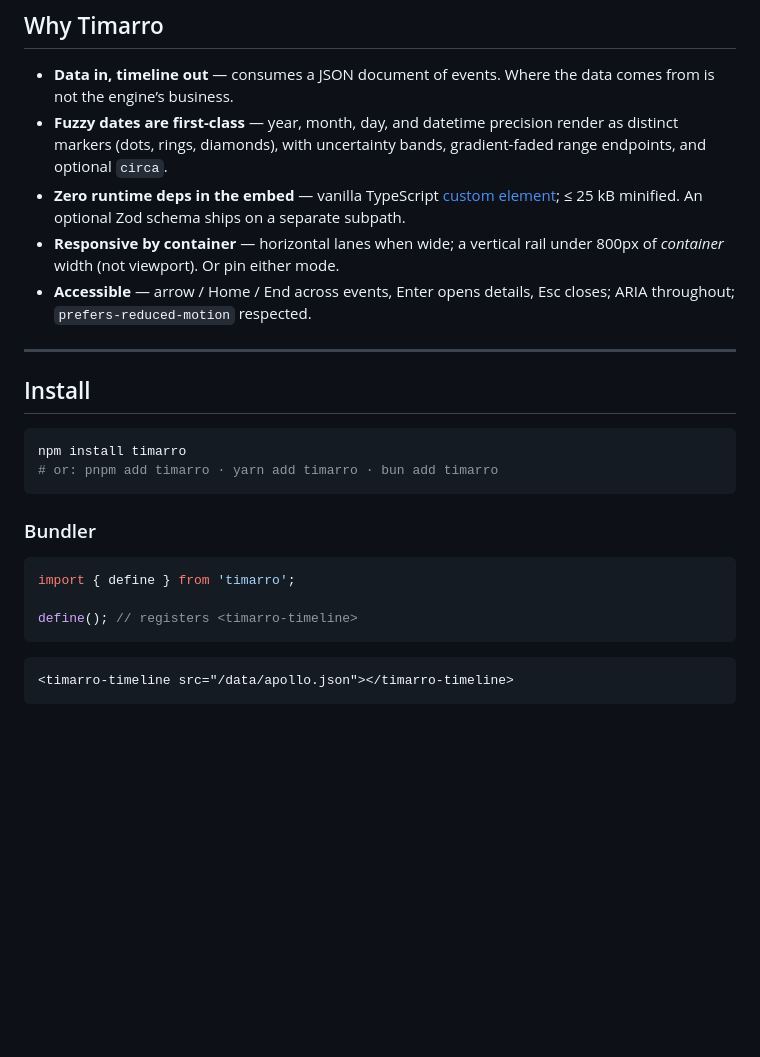
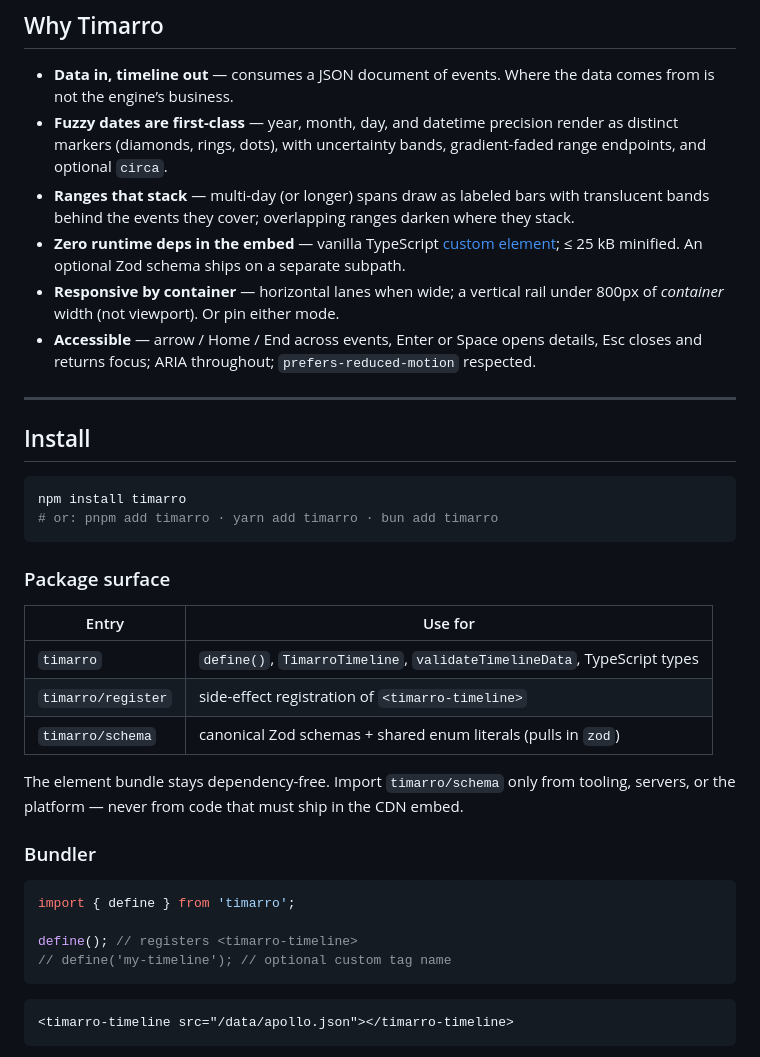
Before and after one commit to martinpraha6/timarro, a Markdown page: README.md, the part around one of its changes. GitHub-like rendering; blank space fills up the shorter version.

````diff
--- a/README.md
+++ b/README.md
@@ -17,10 +17,11 @@ The open rendering layer of [timarro.com](https://timarro.com) — create, share
 ## Why Timarro
 
 - **Data in, timeline out** — consumes a JSON document of events. Where the data comes from is not the engine’s business.
-- **Fuzzy dates are first-class** — year, month, day, and datetime precision render as distinct markers (dots, rings, diamonds), with uncertainty bands, gradient-faded range endpoints, and optional `circa`.
+- **Fuzzy dates are first-class** — year, month, day, and datetime precision render as distinct markers (diamonds, rings, dots), with uncertainty bands, gradient-faded range endpoints, and optional `circa`.
+- **Ranges that stack** — multi-day (or longer) spans draw as labeled bars with translucent bands behind the events they cover; overlapping ranges darken where they stack.
 - **Zero runtime deps in the embed** — vanilla TypeScript [custom element](https://developer.mozilla.org/en-US/docs/Web/API/Web_components); ≤ 25 kB minified. An optional Zod schema ships on a separate subpath.
 - **Responsive by container** — horizontal lanes when wide; a vertical rail under 800px of _container_ width (not viewport). Or pin either mode.
-- **Accessible** — arrow / Home / End across events, Enter opens details, Esc closes; ARIA throughout; `prefers-reduced-motion` respected.
+- **Accessible** — arrow / Home / End across events, Enter or Space opens details, Esc closes and returns focus; ARIA throughout; `prefers-reduced-motion` respected.
 
 ---
 
@@ -31,12 +32,23 @@ npm install timarro
 # or: pnpm add timarro · yarn add timarro · bun add timarro
 ```
 
+### Package surface
+
+| Entry              | Use for                                                                 |
+| ------------------ | ----------------------------------------------------------------------- |
+| `timarro`          | `define()`, `TimarroTimeline`, `validateTimelineData`, TypeScript types |
+| `timarro/register` | side-effect registration of `<timarro-timeline>`                        |
+| `timarro/schema`   | canonical Zod schemas + shared enum literals (pulls in `zod`)           |
+
+The element bundle stays dependency-free. Import `timarro/schema` only from tooling, servers, or the platform — never from code that must ship in the CDN embed.
+
 ### Bundler
 
 ```ts
 import { define } from 'timarro';
 
 define(); // registers <timarro-timeline>
+// define('my-timeline'); // optional custom tag name
 ```
 
 ```html
````
Also changed, not shown: other parts of README.md (+54 -33 lines).
